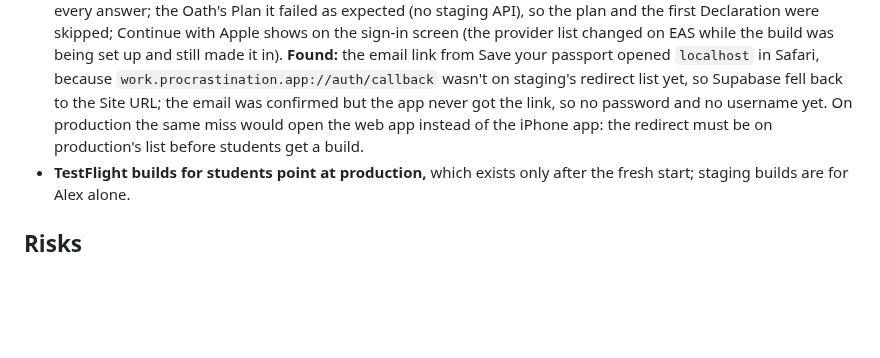
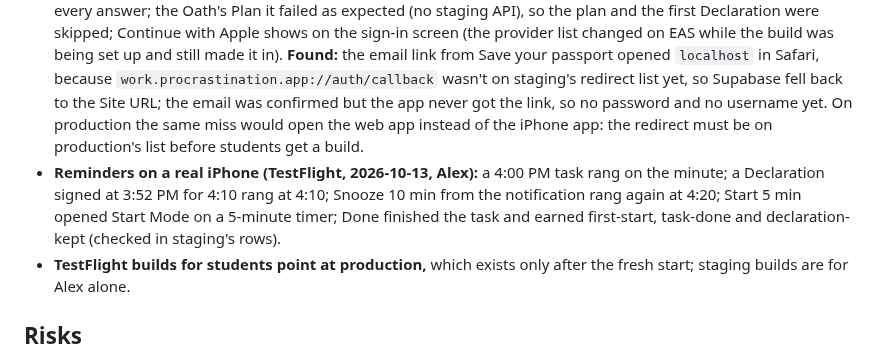
Before and after one commit to alexja2008-creator/Procrasti-nation, a Markdown page: PN2-LAUNCH-PLAN.md, the part around the change. Drawn GitHub-style; blank space fills up the shorter version.

Commit message:
docs: reminders checked end to end on a real iPhone
Co-Authored-By: Claude Opus 5.5 <noreply@anthropic.com>

```diff
--- a/PN2-LAUNCH-PLAN.md
+++ b/PN2-LAUNCH-PLAN.md
@@ -77,6 +77,7 @@ Alex's Apple Developer account was approved on 2026-10-13. App Store Connect: **
 - **Alex, in App Store Connect:** Agreements, Tax, and Banking (the Paid Apps agreement, W-9, bank) before subscriptions can be sold; after cutover, an external TestFlight group with a public link for the 10 students (the first build gets a short Beta App Review: privacy policy URL, feedback email, a demo account if asked).
 - **Before App Store review (Claude):** revoke the Sign in with Apple token when a passport is deleted (Apple requires it; needs a Sign in with Apple key from Alex).
 - **Build 1 (staging, 2026-10-13, Alex on his iPhone through TestFlight):** installs and runs; the Application saved every answer; the Oath's Plan it failed as expected (no staging API), so the plan and the first Declaration were skipped; Continue with Apple shows on the sign-in screen (the provider list changed on EAS while the build was being set up and still made it in). **Found:** the email link from Save your passport opened `localhost` in Safari, because `work.procrastination.app://auth/callback` wasn't on staging's redirect list yet, so Supabase fell back to the Site URL; the email was confirmed but the app never got the link, so no password and no username yet. On production the same miss would open the web app instead of the iPhone app: the redirect must be on production's list before students get a build.
+- **Reminders on a real iPhone (TestFlight, 2026-10-13, Alex):** a 4:00 PM task rang on the minute; a Declaration signed at 3:52 PM for 4:10 rang at 4:10; Snooze 10 min from the notification rang again at 4:20; Start 5 min opened Start Mode on a 5-minute timer; Done finished the task and earned first-start, task-done and declaration-kept (checked in staging's rows).
 - **TestFlight builds for students point at production,** which exists only after the fresh start; staging builds are for Alex alone.
 
 ## Risks
```
